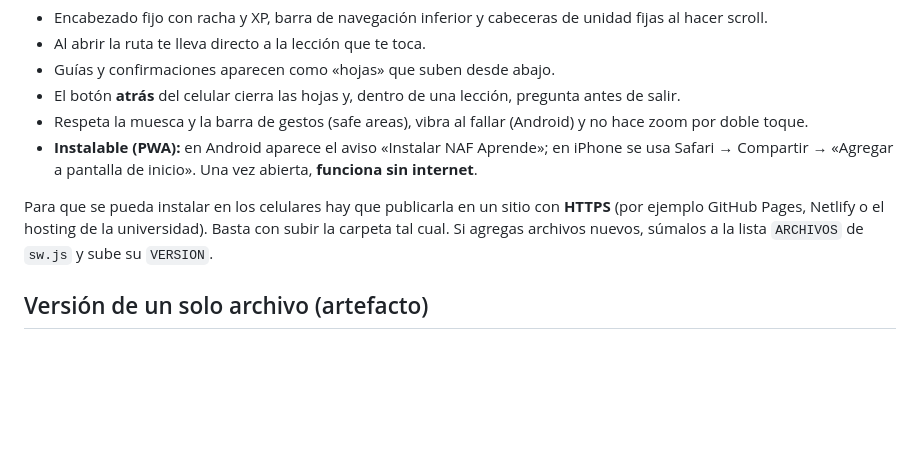
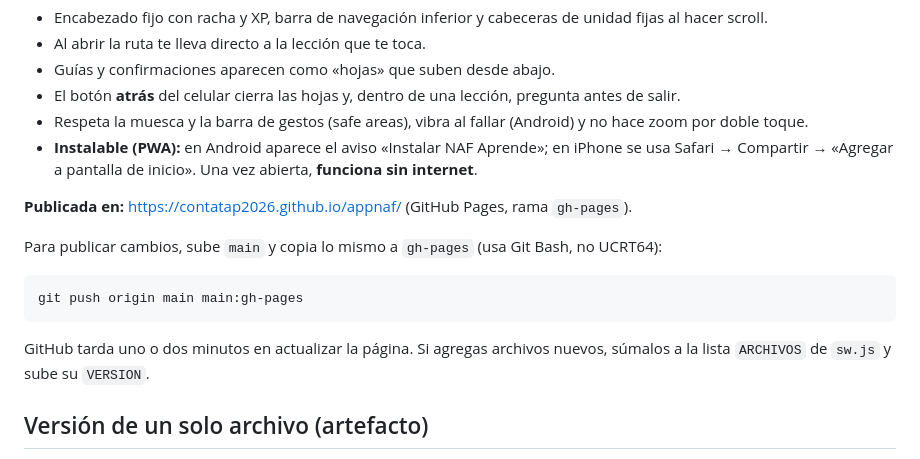
Before and after one commit to contatap2026/appnaf, a Markdown page: README.md, the part around the change. Drawn GitHub-style; blank space fills up the shorter version.

Commit message:
Documenta la publicación en GitHub Pages
Co-Authored-By: Claude Opus 5.5 <noreply@anthropic.com>

````diff
--- a/README.md
+++ b/README.md
@@ -82,8 +82,15 @@ NAF Aprende está pensada **primero para celular** y se comporta como una app:
 - **Instalable (PWA):** en Android aparece el aviso «Instalar NAF Aprende»; en iPhone se usa
   Safari → Compartir → «Agregar a pantalla de inicio». Una vez abierta, **funciona sin internet**.
 
-Para que se pueda instalar en los celulares hay que publicarla en un sitio con **HTTPS**
-(por ejemplo GitHub Pages, Netlify o el hosting de la universidad). Basta con subir la carpeta tal cual.
+**Publicada en:** https://contatap2026.github.io/appnaf/ (GitHub Pages, rama `gh-pages`).
+
+Para publicar cambios, sube `main` y copia lo mismo a `gh-pages` (usa Git Bash, no UCRT64):
+
+```bash
+git push origin main main:gh-pages
+```
+
+GitHub tarda uno o dos minutos en actualizar la página.
 Si agregas archivos nuevos, súmalos a la lista `ARCHIVOS` de `sw.js` y sube su `VERSION`.
 
 ## Versión de un solo archivo (artefacto)
````
